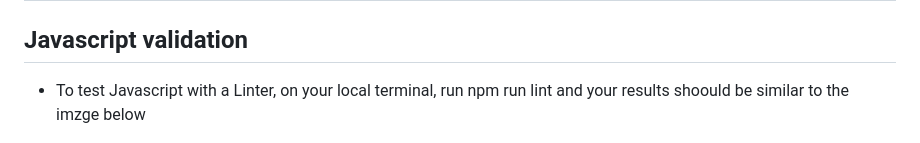
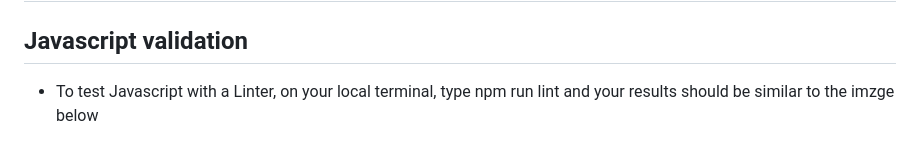
Before and after one commit to enocol/JavaScript_quiz_game, a Markdown page: README.md, the part around the change. GitHub-like rendering.

Commit message:
Update README.md
edit readme

```diff
--- a/README.md
+++ b/README.md
@@ -124,8 +124,8 @@ Colors ( Goldenrod, blue and sky blue ) are chosen for a clean and simple websit
 ## ESLint
 
 ## Javascript validation
- - To test Javascript with a Linter, on your local terminal, run npm run lint
-   and your results shoould be similar to the imzge below
+ - To test Javascript with a Linter, on your local terminal, type npm run lint
+   and your results should be similar to the imzge below
 
 - <div style="text-align:center">
   <img src="./assets/images/eslint.png" alt="image">
```
